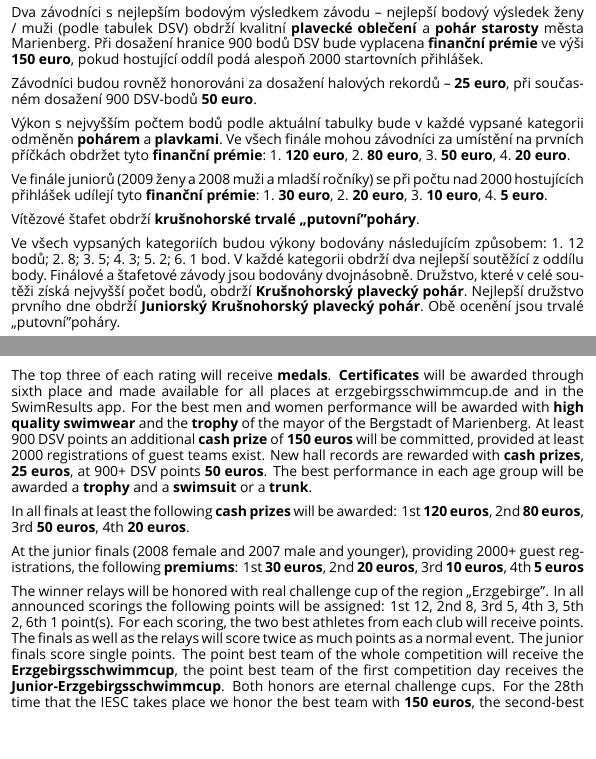
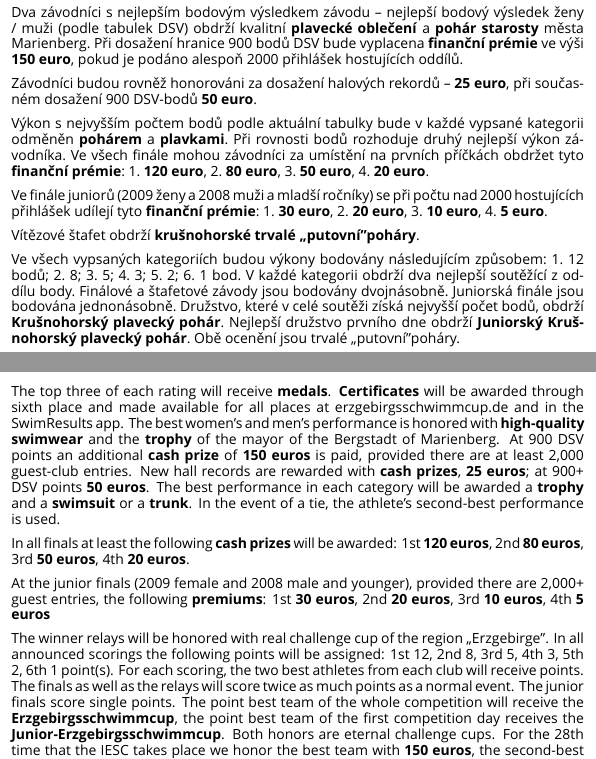
Before and after one commit to konrad2002/iesc-ausschreibung, a LaTeX document (ausschreibung.tex, which reads content/cs/22_prices.tex, content/en/22_prices.tex): two parts of pages 8 and 10 of 10, joined at a grey line, cut so that both start at the same text, the shorter picture padded with empty space. Compiled offline with XeLaTeX; a missing font is replaced by an installed copy or a similar font.

Commit message:
improve translations for prices

```diff
--- a/content/cs/22_prices.tex
+++ b/content/cs/22_prices.tex
@@ -2,18 +2,18 @@
 
 V každé kategorii obdrží tři nejlepší závodníci \textbf{medaili}. \textbf{Diplomy} se udělují až do šestého místa. \textbf{Diplomy} všech umístění jsou k dispozici na webu erzgebirgsschwimmcup.de a v aplikaci SwimResults.
 
-Dva závodníci s nejlepším bodovým výsledkem závodu – nejlepší bodový výsledek ženy / muži (podle tabulek DSV) obdrží kvalitní \textbf{plavecké oblečení} a \textbf{pohár starosty} města Marienberg. Při dosažení hranice 900 bodů DSV bude vyplacena \textbf{finanční prémie} ve výši \textbf{\awardNinehundretDSV\ euro}, pokud hostující oddíl podá alespoň 2000 startovních přihlášek.
+Dva závodníci s nejlepším bodovým výsledkem závodu – nejlepší bodový výsledek ženy / muži (podle tabulek DSV) obdrží kvalitní \textbf{plavecké oblečení} a \textbf{pohár starosty} města Marienberg. Při dosažení hranice 900 bodů DSV bude vyplacena \textbf{finanční prémie} ve výši \textbf{\awardNinehundretDSV\ euro}, pokud je podáno alespoň 2000 přihlášek hostujících oddílů.
 
 Závodníci budou rovněž honorováni za dosažení halových rekordů – \textbf{\awardPoolRecord\ euro}, při současném dosažení 900 DSV-bodů \textbf{\awardPoolRecordNinehundretDSV\ euro}.
 
-Výkon s nejvyšším počtem bodů podle aktuální tabulky bude v každé vypsané kategorii odměněn \textbf{pohárem} a \textbf{plavkami}.
+Výkon s nejvyšším počtem bodů podle aktuální tabulky bude v každé vypsané kategorii odměněn \textbf{pohárem} a \textbf{plavkami}. Při rovnosti bodů rozhoduje druhý nejlepší výkon závodníka.
 Ve všech finále mohou závodníci za umístění na prvních příčkách obdržet tyto \textbf{finanční prémie}: 1. \textbf{\awardAFinalFirst\ euro}, 2. \textbf{\awardAFinalSecond\ euro}, 3. \textbf{\awardAFinalThird\ euro}, 4. \textbf{\awardAFinalFourth\ euro}.
 
 Ve finále juniorů (2009 ženy a 2008 muži a mladší ročníky) se při počtu nad 2000 hostujících přihlášek udílejí tyto \textbf{finanční prémie}: 1. \textbf{\awardBFinalFirst\ euro}, 2. \textbf{\awardBFinalSecond\ euro}, 3. \textbf{\awardBFinalThird\ euro}, 4. \textbf{\awardBFinalFourth\ euro}.
 
 Vítězové štafet obdrží \textbf{krušnohorské trvalé „putovní" poháry}.
 
-Ve všech vypsaných kategoriích budou výkony bodovány následujícím způsobem: 1. 12 bodů; 2. 8; 3. 5; 4. 3; 5. 2; 6. 1 bod. V každé kategorii obdrží dva nejlepší soutěžící z oddílu body. Finálové a štafetové závody jsou bodovány dvojnásobně. Družstvo, které v celé soutěži získá nejvyšší počet bodů, obdrží \textbf{Krušnohorský plavecký pohár}. Nejlepší družstvo prvního dne obdrží \textbf{Juniorský Krušnohorský plavecký pohár}. Obě ocenění jsou trvalé „putovní" poháry.
+Ve všech vypsaných kategoriích budou výkony bodovány následujícím způsobem: 1. 12 bodů; 2. 8; 3. 5; 4. 3; 5. 2; 6. 1 bod. V každé kategorii obdrží dva nejlepší soutěžící z oddílu body. Finálové a štafetové závody jsou bodovány dvojnásobně. Juniorská finále jsou bodována jednonásobně. Družstvo, které v celé soutěži získá nejvyšší počet bodů, obdrží \textbf{Krušnohorský plavecký pohár}. Nejlepší družstvo prvního dne obdrží \textbf{Juniorský Krušnohorský plavecký pohár}. Obě ocenění jsou trvalé „putovní" poháry.
 
 U příležitosti \eventIteration. IESC bude pro tři nejlepší týmy vyplaceno \textbf{\awardClubFirst\ euro}, \textbf{\awardClubSecond\ euro}\ a \textbf{\awardClubThird\ euro}. Platí bodový stav po zakončení všech závodů.
 
--- a/content/en/22_prices.tex
+++ b/content/en/22_prices.tex
@@ -1,12 +1,12 @@
 \section{Honors and Awards}
 
-The top three of each rating will receive \textbf{medals}. \textbf{Certificates} will be awarded through sixth place and made available for all places at erzgebirgsschwimmcup.de and in the SwimResults app. For the best men and women performance will be awarded with \textbf{high quality swimwear} and the \textbf{trophy} of the mayor of the Bergstadt of Marienberg. At least 900 DSV points an additional \textbf{cash prize} of \textbf{\awardNinehundretDSV\ euros} will be committed, provided at least 2000 registrations of guest teams exist.
-New hall records are rewarded with \textbf{cash prizes}, \textbf{\awardPoolRecord\ euros}, at 900+ DSV points \textbf{\awardPoolRecordNinehundretDSV\ euros}. The best performance in each age group will be awarded a \textbf{trophy} and a \textbf{swimsuit} or a \textbf{trunk}.
+The top three of each rating will receive \textbf{medals}. \textbf{Certificates} will be awarded through sixth place and made available for all places at erzgebirgsschwimmcup.de and in the SwimResults app. The best women’s and men’s performance is honored with \textbf{high-quality swimwear} and the \textbf{trophy} of the mayor of the Bergstadt of Marienberg. At 900 DSV points an additional \textbf{cash prize} of \textbf{\awardNinehundretDSV\ euros} is paid, provided there are at least 2{,}000 guest-club entries.
+New hall records are rewarded with \textbf{cash prizes}, \textbf{\awardPoolRecord\ euros}; at 900+ DSV points \textbf{\awardPoolRecordNinehundretDSV\ euros}. The best performance in each category will be awarded a \textbf{trophy} and a \textbf{swimsuit} or a \textbf{trunk}. In the event of a tie, the athlete’s second-best performance is used.
 
 In all finals at least the following \textbf{cash prizes} will be awarded:
 1st \textbf{\awardAFinalFirst\ euros}, 2nd \textbf{\awardAFinalSecond\ euros}, 3rd \textbf{\awardAFinalThird\ euros}, 4th \textbf{\awardAFinalFourth\ euros}.
 
-At the junior finals (2008 female and 2007 male and younger), providing 2000+ guest registrations, the following \textbf{premiums}:
+At the junior finals (2009 female and 2008 male and younger), provided there are 2{,}000+ guest entries, the following \textbf{premiums}:
 1st \textbf{\awardBFinalFirst\ euros}, 2nd \textbf{\awardBFinalSecond\ euros}, 3rd \textbf{\awardBFinalThird\ euros}, 4th \textbf{\awardBFinalFourth\ euros}
 
 The winner relays will be honored with real challenge cup of the region „Erzgebirge". In all announced scorings the following points will be assigned: 1st 12, 2nd 8, 3rd 5, 4th 3, 5th 2, 6th 1 point(s). For each scoring, the two best athletes from each club will receive points. The finals as well as the relays will score twice as much points as a normal event. The junior finals score single points. The point best team of the whole competition will receive the \textbf{Erzgebirgsschwimmcup}, the point best team of the first competition day receives the \textbf{Junior-Erzgebirgsschwimmcup}. Both honors are eternal challenge cups. For the \eventIteration th time that the IESC takes place we honor the best team with \textbf{\awardClubFirst\ euros}, the second-best team with \textbf{\awardClubSecond\ euros} and the third-best team with \textbf{\awardClubThird\ euros}. The ranking after all scoring events will count. The award ceremony is part of the competition. If you do not attend the ceremony, you forfeit all honors.
```
Also changed, not shown: ausschreibung.pdf.
